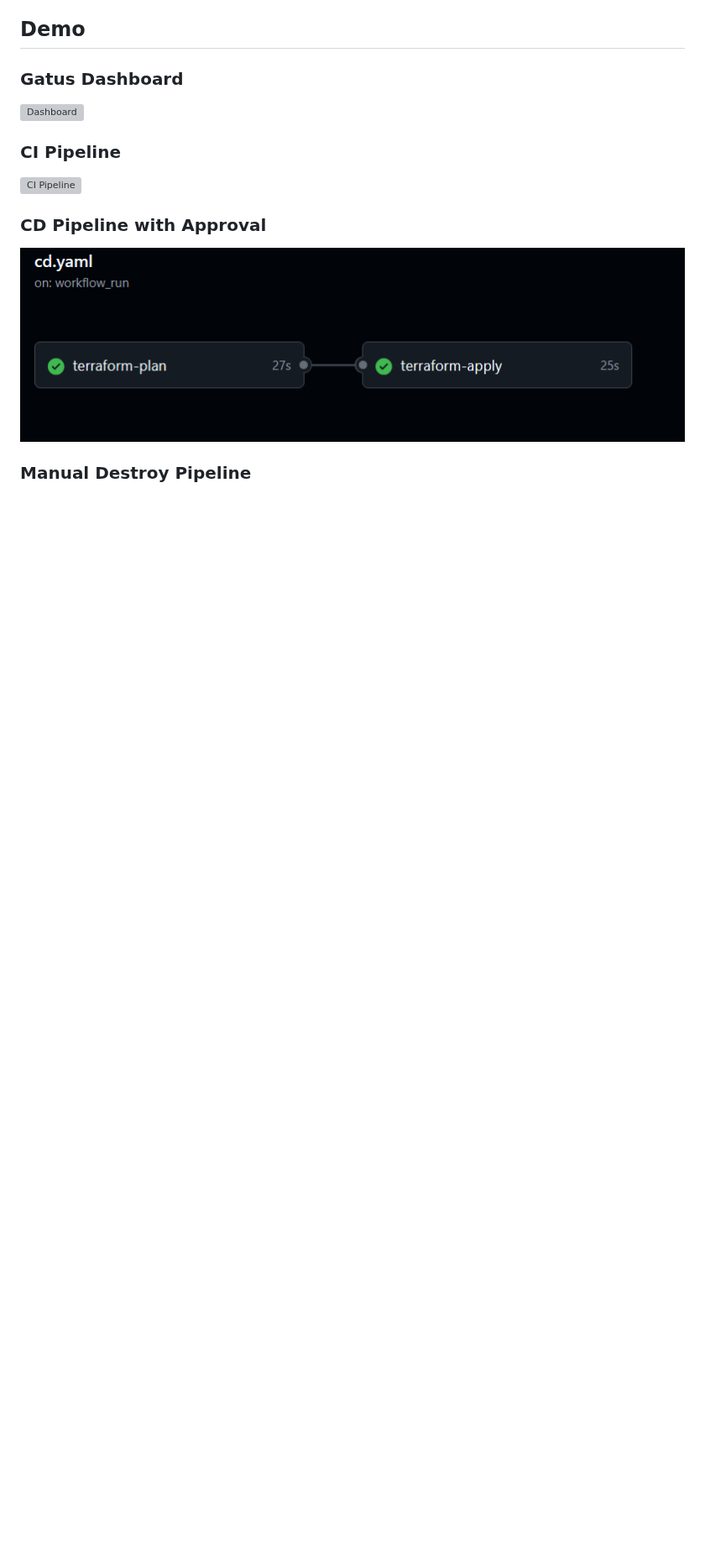
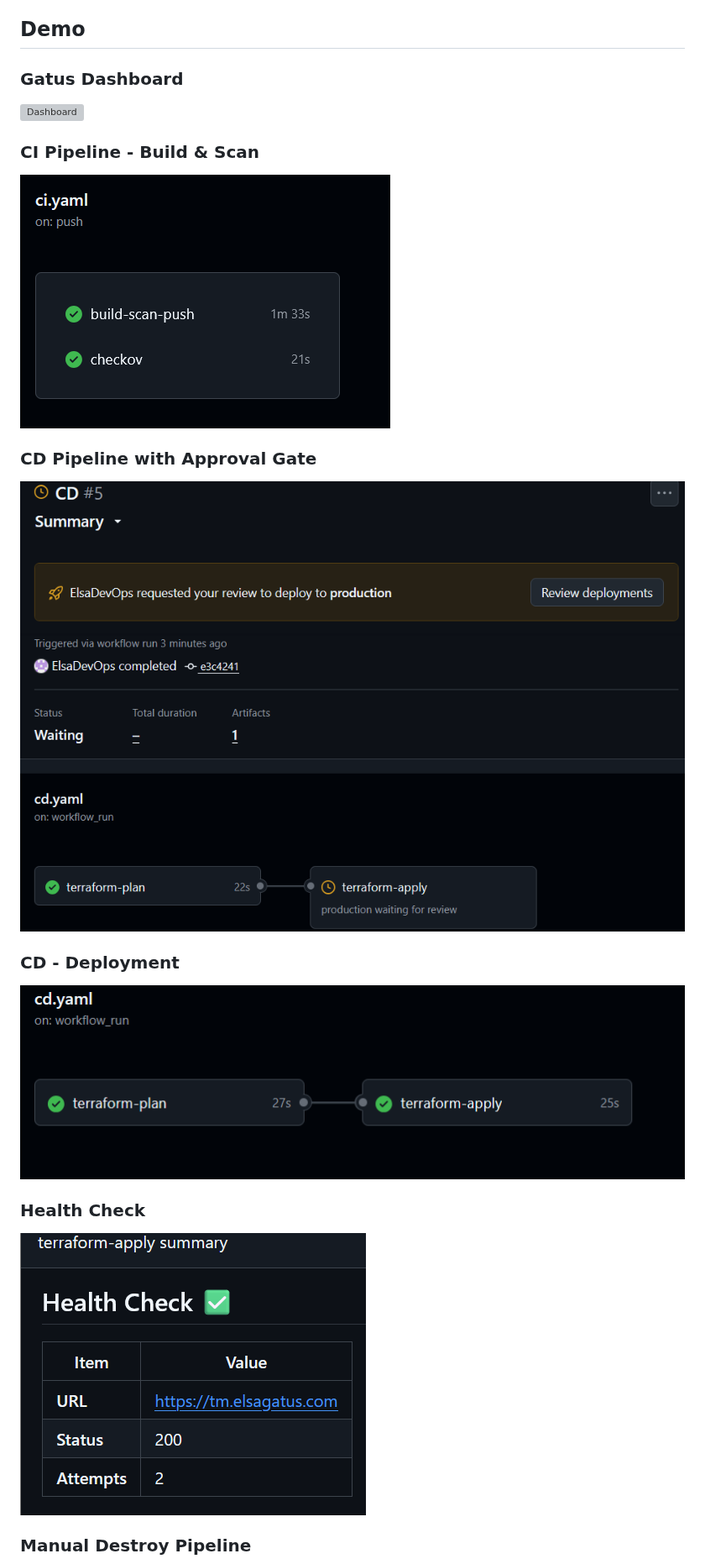
Before and after one commit to ElsaDevOps/Gatus-ECS, a Markdown page: README.md, the part around one of its changes. Shown at 84% size. GitHub-like rendering; pictures changed too: images_gifs/approve.png (added), images_gifs/healthcheck.png (added); blank space fills up the shorter version; grey boxes are pictures that could not be loaded.

Commit message:
added demo to README and path ignore to yaml

```diff
--- a/README.md
+++ b/README.md
@@ -59,11 +59,16 @@ Modular Terraform structure: VPC with public/private subnets, ALB in public, ECS
 ### Gatus Dashboard
 ![Dashboard](images_gifs/gatus.gif)
 
-### CI Pipeline
+### CI Pipeline - Build & Scan
 ![CI Pipeline](images_gifs/ci.png)
 
-### CD Pipeline with Approval
-![CD Pipeline](images_gifs/cd.png)
+### CD Pipeline with Approval Gate
+![CD Pipeline](images_gifs/approve.png)
 
+### CD - Deployment
+![CD Success](images_gifs/cd.png)
+
+### Health Check
+![Health Check](images_gifs/healthcheck.png)
 
 ### Manual Destroy Pipeline
```
Also changed, not shown: other parts of README.md (+1 -1 lines), images_gifs/ci.png (renamed from images_gifs/ci .png), images_gifs/destroy.png (added), 1 other file.
